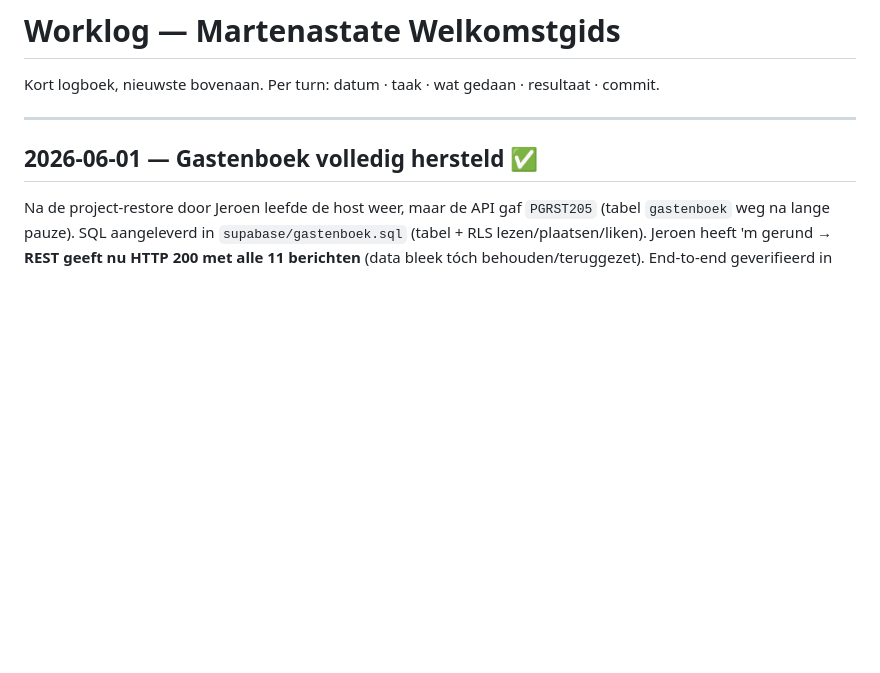
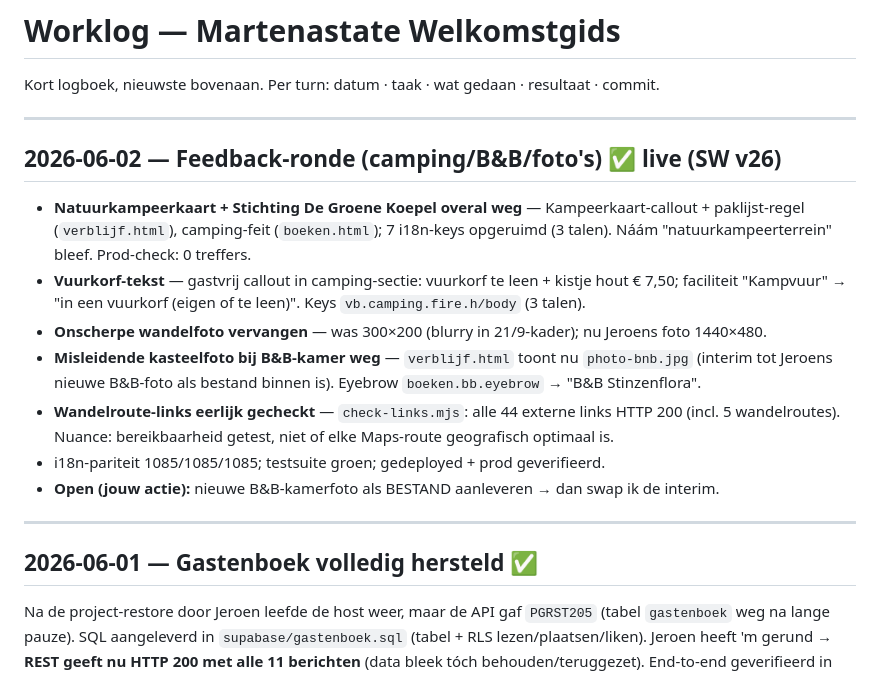
Before and after one commit to Cycle-Up/camping-martenastate, a Markdown page: WORKLOG.md, the part around the change. Rendered like a GitHub page; blank space fills up the shorter version.

Commit message:
BACKLOG/WORKLOG: feedback-ronde afgerond; alleen B&B-fotobestand nog nodig
Co-Authored-By: Claude Opus 4.8 <noreply@anthropic.com>

```diff
--- a/WORKLOG.md
+++ b/WORKLOG.md
@@ -1,6 +1,22 @@
 # Worklog — Martenastate Welkomstgids
 
 Kort logboek, nieuwste bovenaan. Per turn: datum · taak · wat gedaan · resultaat · commit.
+
+---
+
+## 2026-06-02 — Feedback-ronde (camping/B&B/foto's) ✅ live (SW v26)
+- **Natuurkampeerkaart + Stichting De Groene Koepel overal weg** — Kampeerkaart-callout + paklijst-regel
+  (`verblijf.html`), camping-feit (`boeken.html`); 7 i18n-keys opgeruimd (3 talen). Náám
+  "natuurkampeerterrein" bleef. Prod-check: 0 treffers.
+- **Vuurkorf-tekst** — gastvrij callout in camping-sectie: vuurkorf te leen + kistje hout € 7,50;
+  faciliteit "Kampvuur" → "in een vuurkorf (eigen of te leen)". Keys `vb.camping.fire.h/body` (3 talen).
+- **Onscherpe wandelfoto vervangen** — was 300×200 (blurry in 21/9-kader); nu Jeroens foto 1440×480.
+- **Misleidende kasteelfoto bij B&B-kamer weg** — `verblijf.html` toont nu `photo-bnb.jpg` (interim
+  tot Jeroens nieuwe B&B-foto als bestand binnen is). Eyebrow `boeken.bb.eyebrow` → "B&B Stinzenflora".
+- **Wandelroute-links eerlijk gecheckt** — `check-links.mjs`: alle 44 externe links HTTP 200 (incl. 5
+  wandelroutes). Nuance: bereikbaarheid getest, niet of elke Maps-route geografisch optimaal is.
+- i18n-pariteit 1085/1085/1085; testsuite groen; gedeployed + prod geverifieerd.
+- **Open (jouw actie):** nieuwe B&B-kamerfoto als BESTAND aanleveren → dan swap ik de interim.
 
 ---
 
```
Also changed, not shown: BACKLOG.md (+16 -29 lines).
